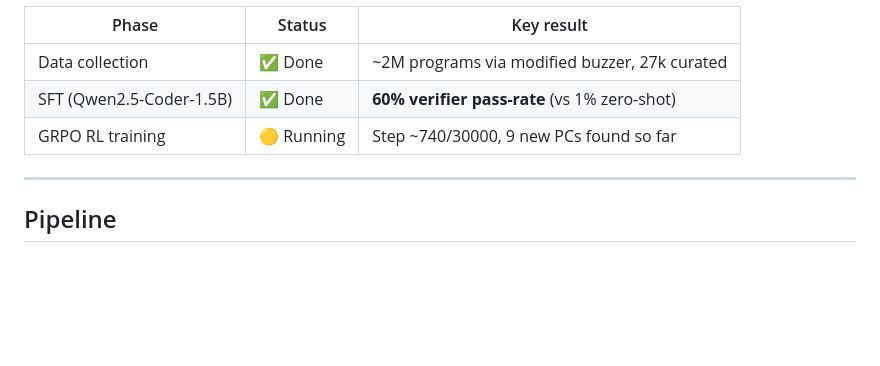
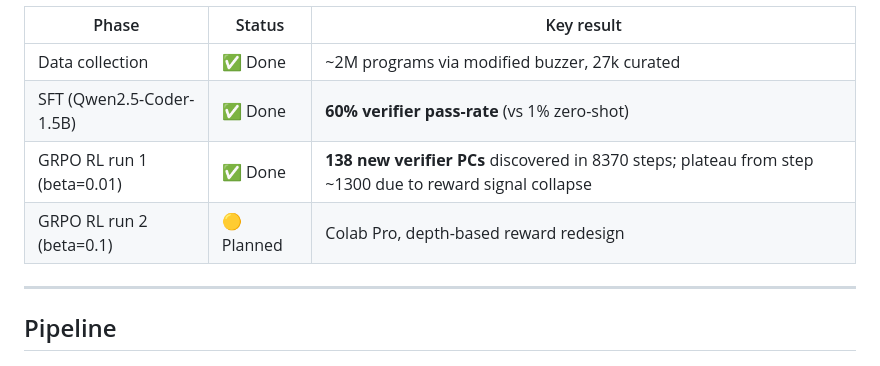
Before and after one commit to Strhata/ebpf-fuzzing-thesis, a Markdown page: README.md, the part around one of its changes. Rendered like a GitHub page; blank space fills up the shorter version.

Commit message:
Update README: mark RL run 1 complete (8370 steps, 138 new PCs, plateau)

```diff
--- a/README.md
+++ b/README.md
@@ -18,7 +18,8 @@ Data collection → SFT → RL (GRPO) → Coverage evaluation
 |---|---|---|
 | Data collection | ✅ Done | ~2M programs via modified buzzer, 27k curated |
 | SFT (Qwen2.5-Coder-1.5B) | ✅ Done | **60% verifier pass-rate** (vs 1% zero-shot) |
-| GRPO RL training | 🟡 Running | Step ~740/30000, 9 new PCs found so far |
+| GRPO RL run 1 (beta=0.01) | ✅ Done | **138 new verifier PCs** discovered in 8370 steps; plateau from step ~1300 due to reward signal collapse |
+| GRPO RL run 2 (beta=0.1) | 🟡 Planned | Colab Pro, depth-based reward redesign |
 
 ---
 
```
Also changed, not shown: other parts of README.md (+1 -1 lines).
